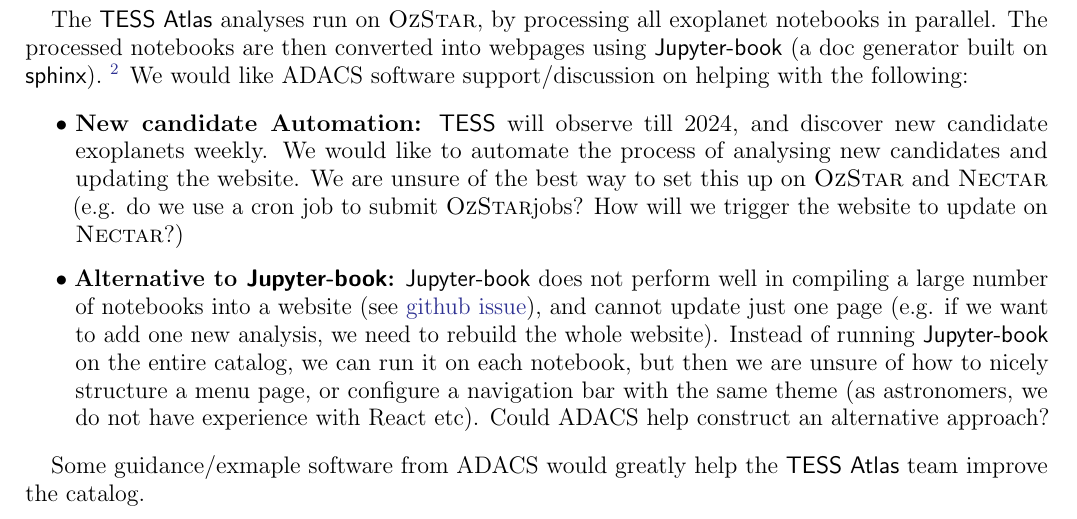
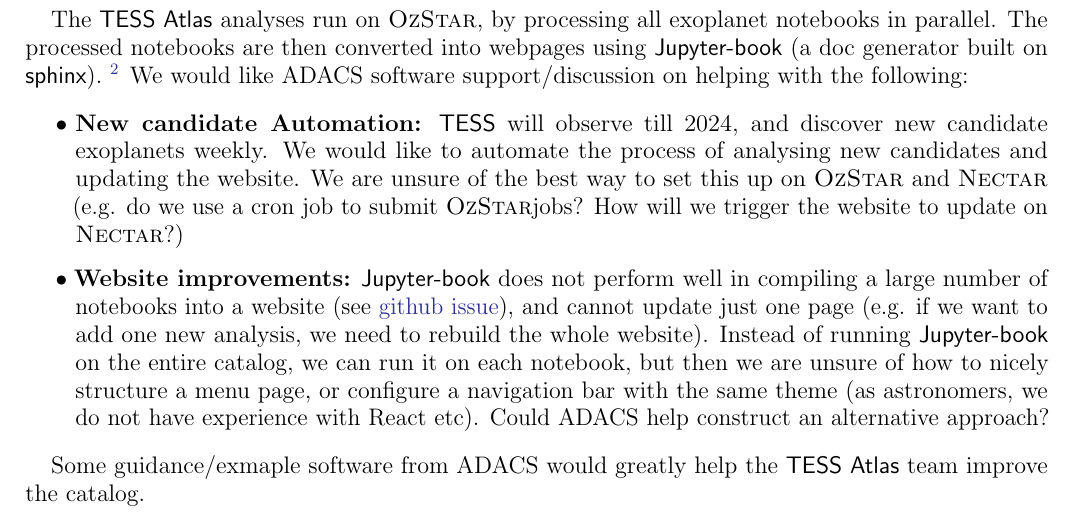
Before and after one commit to dfm/tess-atlas, a LaTeX paper (paper/eoi.tex): part of page 2 of 3, cut so that both start at the same text. Compiled offline with pdfLaTeX.

Commit message:
Updates from Overleaf

```diff
--- a/paper/eoi.tex
+++ b/paper/eoi.tex
@@ -70,7 +70,7 @@
 \begin{itemize}
     \item \textbf{New candidate Automation:} \tess\ will observe till 2024, and discover new candidate exoplanets weekly. We would like to automate the process of analysing new candidates and updating the website. We are unsure of the best way to set this up on
     \ozstar\ and \nectar\ (e.g. do we use a cron job to submit \ozstar jobs? How will we trigger the website to update on \nectar?)
-    \item \textbf{Alternative to \jupyterbook:} \jupyterbook\ does not perform well in compiling a large number of notebooks into a website (see \href{https://github.com/executablebooks/jupyter-book/issues/1571}{github issue}), and cannot update just one page (e.g. if we want to add one new analysis, we need to rebuild the whole website). Instead of running \jupyterbook\ on the entire catalog, we can run it on each notebook, but then we are unsure of how to nicely structure a menu page, or configure a navigation bar with the same theme (as astronomers, we do not have experience with React etc). Could ADACS help construct an alternative approach?
+    \item \textbf{Website improvements:} \jupyterbook\ does not perform well in compiling a large number of notebooks into a website (see \href{https://github.com/executablebooks/jupyter-book/issues/1571}{github issue}), and cannot update just one page (e.g. if we want to add one new analysis, we need to rebuild the whole website). Instead of running \jupyterbook\ on the entire catalog, we can run it on each notebook, but then we are unsure of how to nicely structure a menu page, or configure a navigation bar with the same theme (as astronomers, we do not have experience with React etc). Could ADACS help construct an alternative approach?
 \end{itemize}
 
 Some guidance/exmaple software from ADACS would greatly help the \tessAtlas\ team improve the catalog.
```
